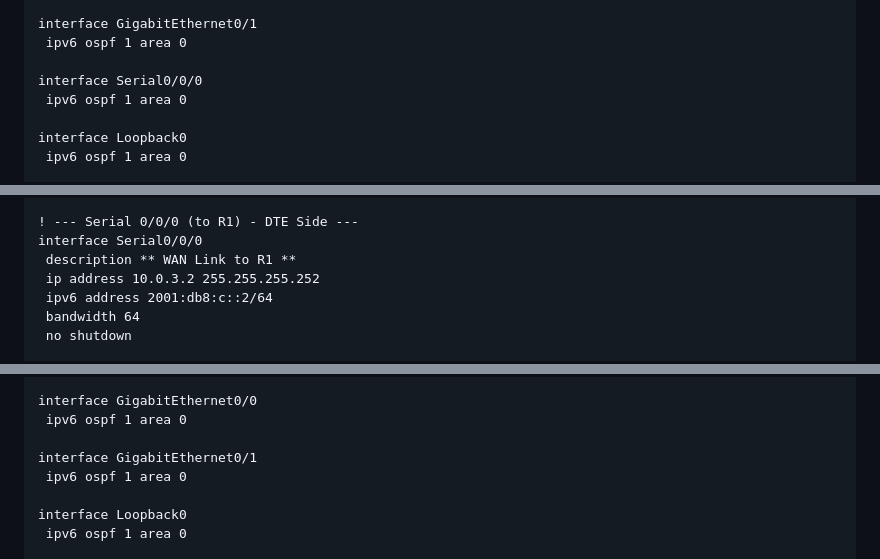
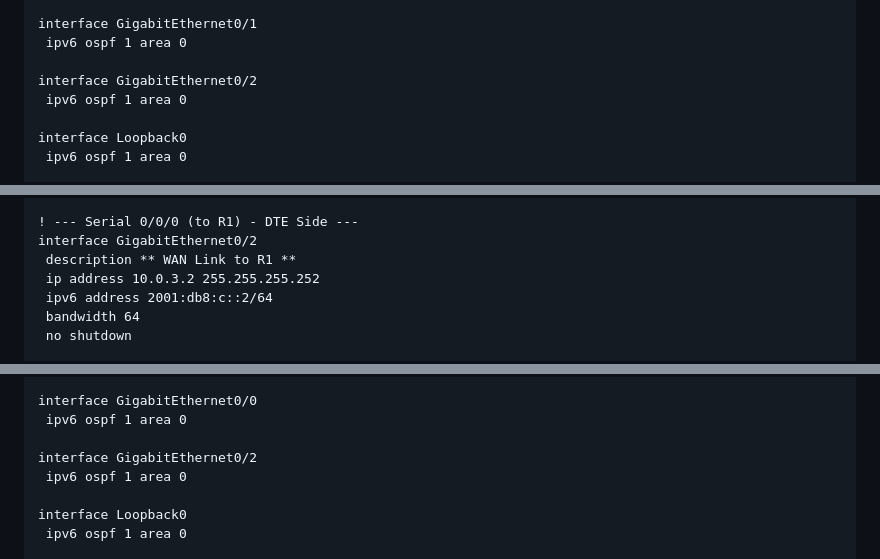
Before and after one commit to L-Kurosaki/Just-Cook-Bro-updated-version, a Markdown page: README.md, 3 parts joined by grey strips. GitHub-like rendering.

```diff
--- a/README.md
+++ b/README.md
@@ -1512,7 +1512,7 @@ interface GigabitEthernet0/0
 interface GigabitEthernet0/1
  ipv6 ospf 1 area 0
 
-interface Serial0/0/0
+interface GigabitEthernet0/2
  ipv6 ospf 1 area 0
 
 interface Loopback0
@@ -1616,7 +1685,7 @@ interface Loopback0
  no shutdown
 
 ! --- Serial 0/0/0 (to R1) - DTE Side ---
-interface Serial0/0/0
+interface GigabitEthernet0/2
  description ** WAN Link to R1 **
  ip address 10.0.3.2 255.255.255.252
  ipv6 address 2001:db8:c::2/64
@@ -1655,7 +1724,7 @@ interface Serial0/0/0
 interface GigabitEthernet0/0
  ipv6 ospf 1 area 0
 
-interface GigabitEthernet0/1
+interface GigabitEthernet0/2
  ipv6 ospf 1 area 0
 
 interface Loopback0
```
Also changed, not shown: other parts of README.md (+75 -6 lines).
